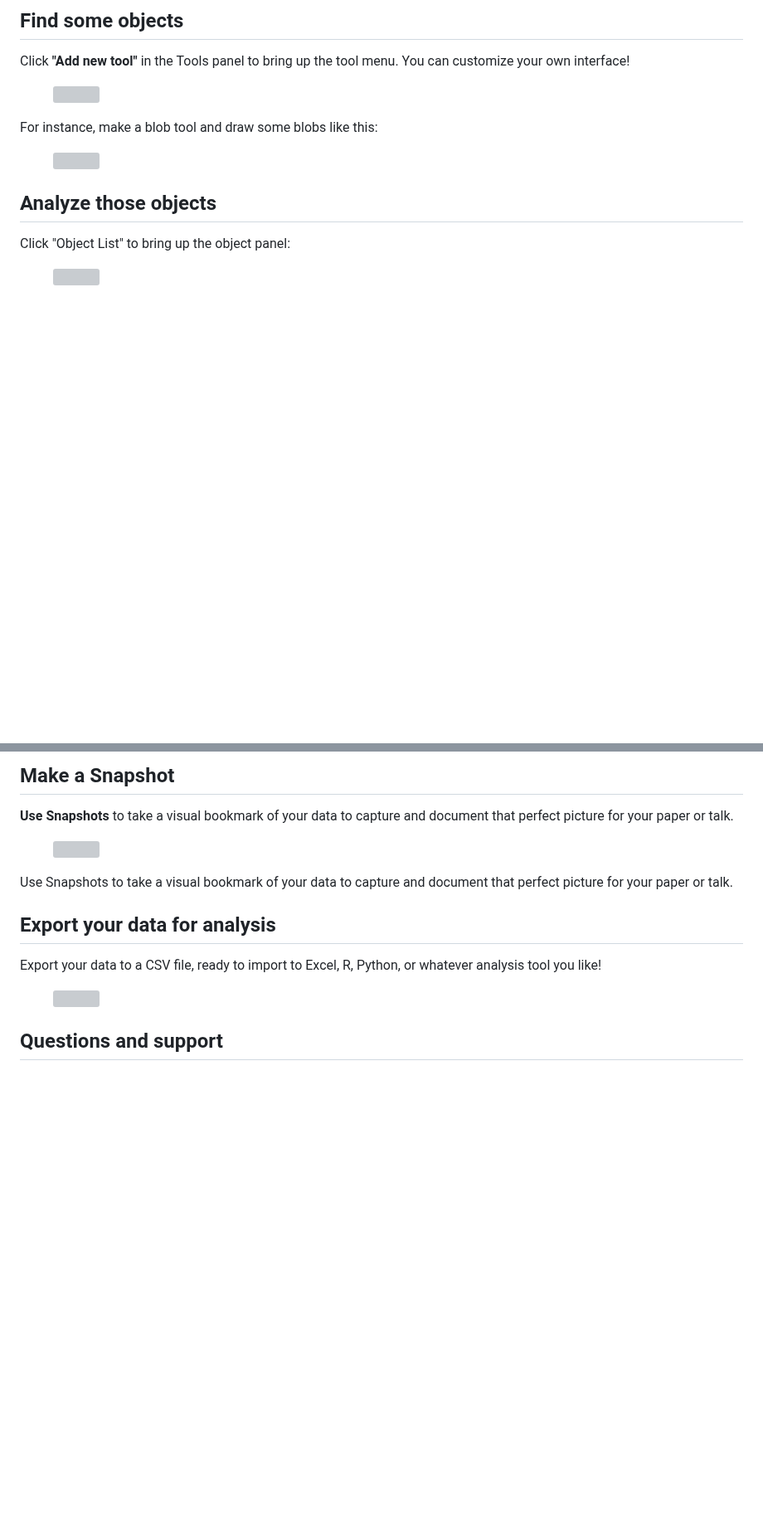
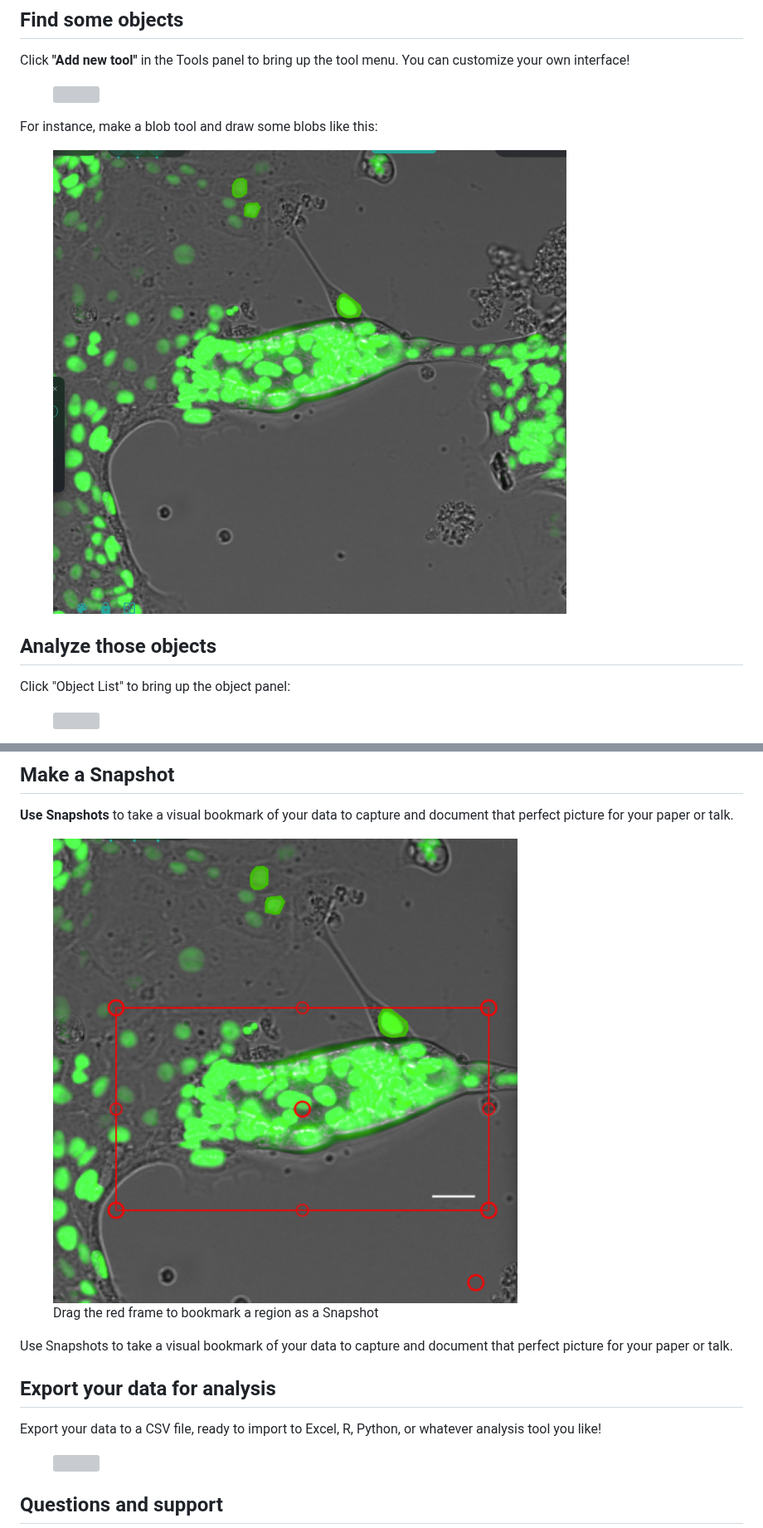
Before and after one commit to arjunrajlaboratory/NimbusImageGitBook, a Markdown page: quick-start.md, 2 parts joined by grey strips. Shown at 83% size. Rendered like a GitHub page; pictures changed too: .gitbook/assets/blobs-on-image.png (added), .gitbook/assets/snapshot-frame.png (added); blank space fills up the shorter version; grey boxes are pictures that could not be loaded.

Commit message:
Add drawn-blobs and Snapshot-frame screenshots (collaborative)
- quick-start "draw some blobs" + interacting-with-objects "image with objects":
  a few blob annotations drawn on the general dataset (user-drawn in the
  automation window, since geojs ignores synthetic draw events)
- quick-start "Make a Snapshot": the red snapshot frame over the image

Co-Authored-By: Claude Opus 4.8 (1M context) <noreply@anthropic.com>

```diff
--- a/quick-start.md
+++ b/quick-start.md
@@ -48,7 +48,7 @@ Click **"Add new tool"** in the Tools panel to bring up the tool menu. You can c
 
 For instance, make a blob tool and draw some blobs like this:
 
-<figure><img src=".gitbook/assets/image (5).png" alt=""><figcaption></figcaption></figure>
+<figure><img src=".gitbook/assets/blobs-on-image.png" alt=""><figcaption></figcaption></figure>
 
 ## Analyze those objects
 
@@ -68,7 +68,7 @@ Then click "Create Property" to create and compute the property, and check the v
 
 **Use Snapshots** to take a visual bookmark of your data to capture and document that perfect picture for your paper or talk.
 
-<figure><img src=".gitbook/assets/image (16).png" alt=""><figcaption></figcaption></figure>
+<figure><img src=".gitbook/assets/snapshot-frame.png" alt=""><figcaption><p>Drag the red frame to bookmark a region as a Snapshot</p></figcaption></figure>
 
 Use Snapshots to take a visual bookmark of your data to capture and document that perfect picture for your paper or talk.
 
```
Also changed, not shown: documentation/analyzing-image-data-with-objects-connections-and-properties/interacting-with-objects.md (+1 -1 lines).
